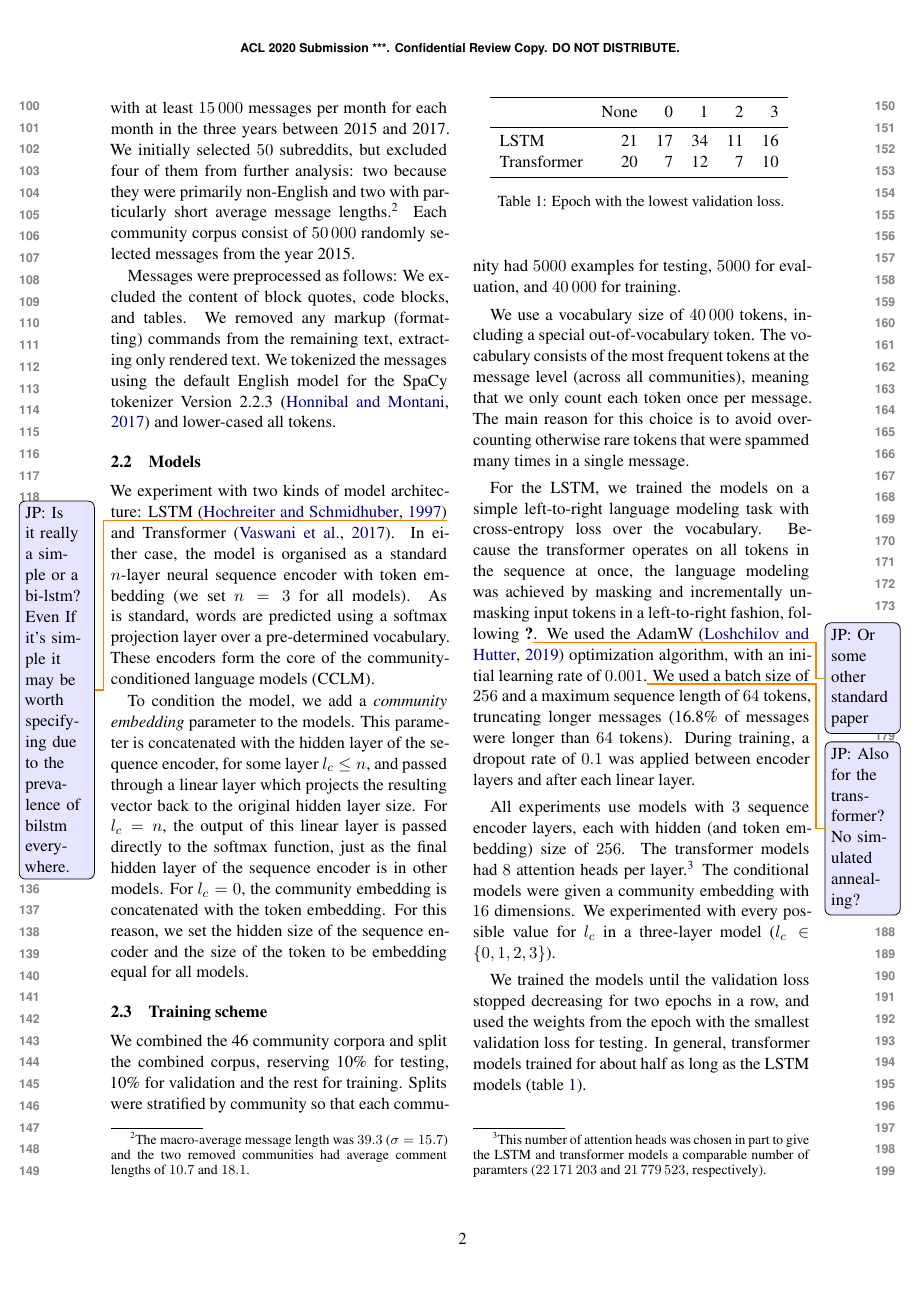
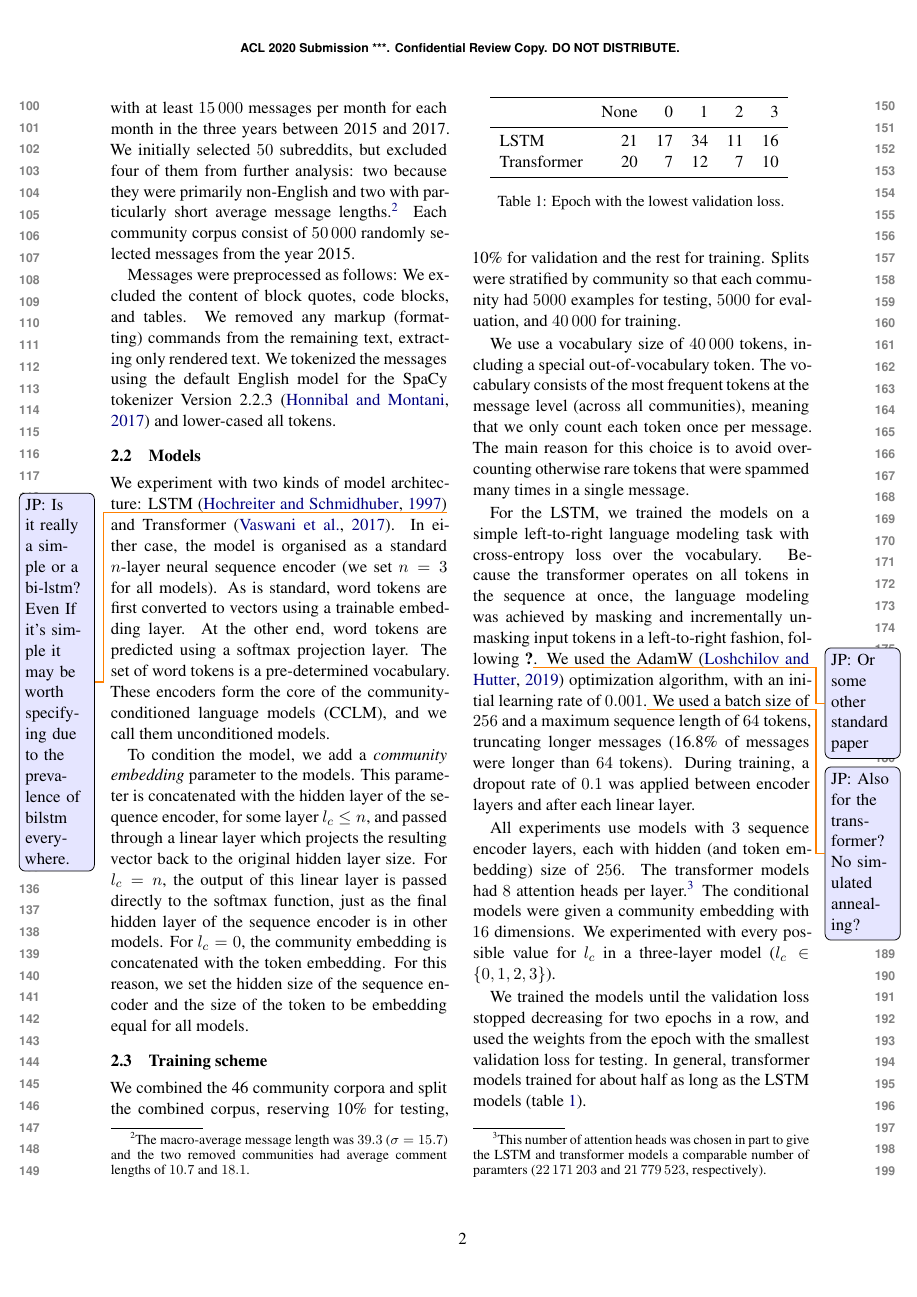
Before and after one commit to GU-CLASP/CommunityConditionedLM, a LaTeX paper (paper/paper.tex): page 2 of 8. Compiled offline with XeLaTeX.

Commit message:
deal with some comments and other minor changes

```diff
--- a/paper/paper.tex
+++ b/paper/paper.tex
@@ -190,12 +192,17 @@ and lower-cased all tokens.
 
 \subsection{Models}
 
-We experiment with two kinds of model architecture: LSTM \citep{Hochreiter1997}\jp{Is it really a simple or a bi-lstm? Even If it's simple it may be worth specifying due to the prevalence of bilstm everywhere.}
-and Transformer \citep{Vaswani2017}.  In either case, the model
-is organised as a standard $n$-layer neural sequence encoder with
-token embedding (we set $n=3$ for all models). As is standard, words are predicted
-using a softmax projection layer over a pre-determined vocabulary.
-These encoders form the core of the community-conditioned language models (CCLM).
+We experiment with two kinds of model architecture: LSTM
+\citep{Hochreiter1997}\jp{Is it really a simple or a bi-lstm? Even If
+  it's simple it may be worth specifying due to the prevalence of
+  bilstm everywhere.}  and Transformer \citep{Vaswani2017}.  In either
+case, the model is organised as a standard $n$-layer neural sequence
+encoder (we set $n=3$ for all models). As is standard, word tokens are
+first converted to vectors using a trainable embedding layer. At the
+other end, word tokens are predicted using a softmax projection layer. The set of word tokens is a
+pre-determined vocabulary.  These encoders form the core of the
+community-conditioned language models (CCLM), and we call them
+unconditioned models.
 
 To condition the model, we add a \emph{community embedding} parameter to the models.
 This parameter is concatenated with the hidden layer of the sequence encoder,
```
Also changed, not shown: paper/paper.tex (23 more changed lines).
